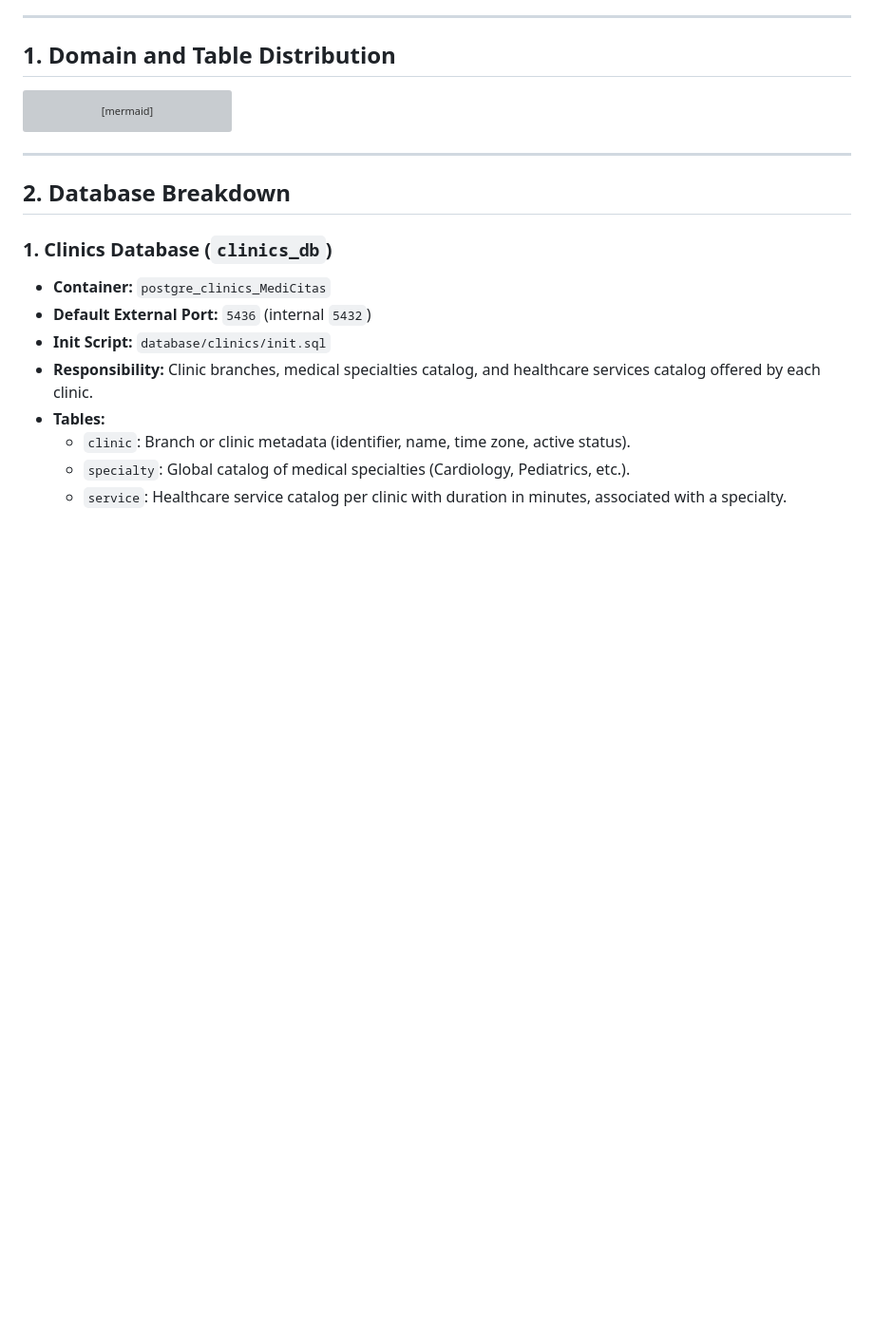
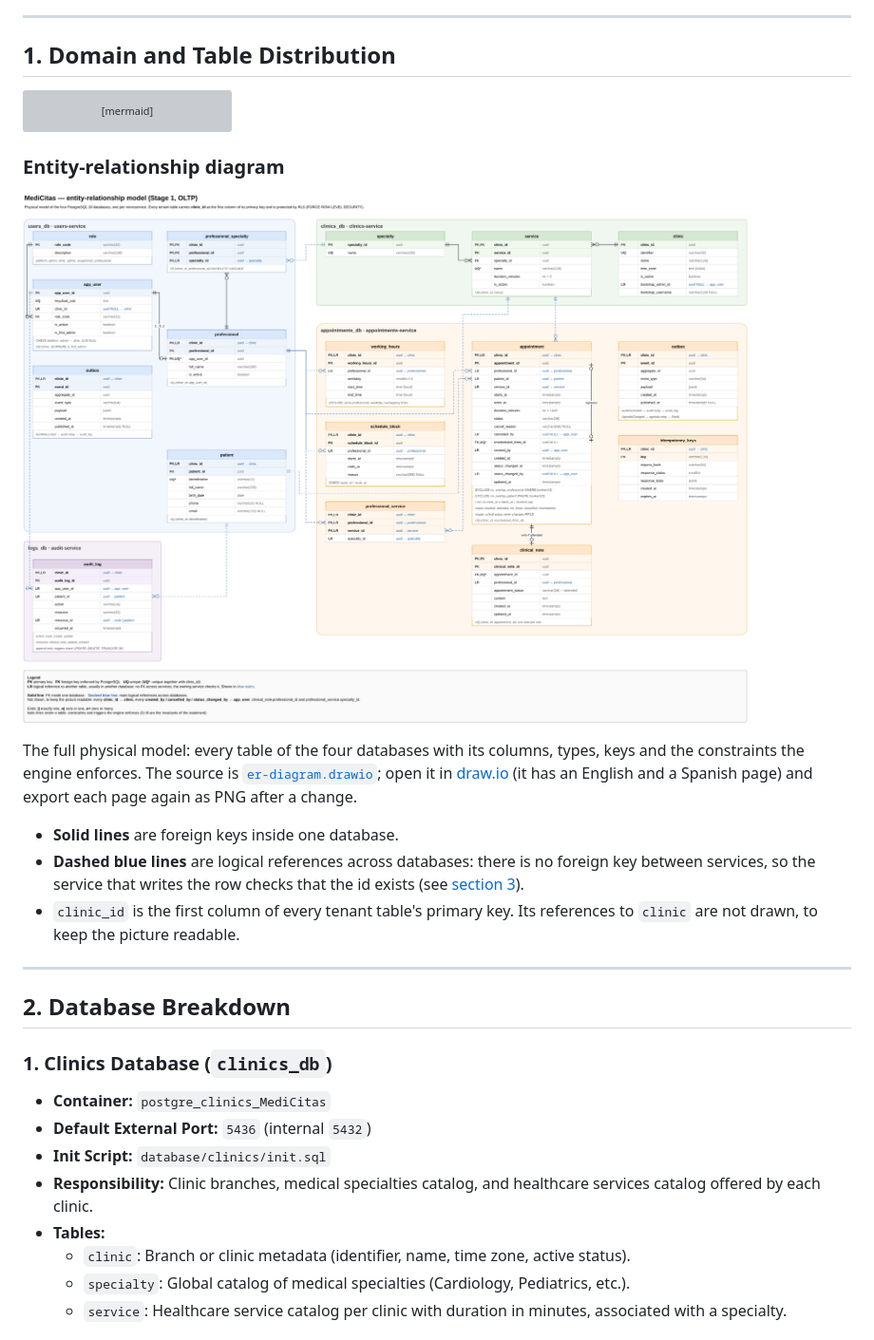
Before and after one commit to ErikZF/MediCitas, a Markdown page: docs/database.md, the part around the change. Shown at 95% size. Rendered like a GitHub page; pictures changed too: docs/er-diagram.drawio.png; blank space fills up the shorter version; grey boxes are pictures that could not be loaded.

````diff
--- a/docs/database.md
+++ b/docs/database.md
@@ -61,6 +61,22 @@ flowchart TD
     audit_log -.->|logical app_user_id| app_user
     audit_log -.->|logical patient_id| patient
 ```
+
+### Entity-relationship diagram
+
+[![MediCitas ER diagram](er-diagram.drawio.png)](er-diagram.drawio.png)
+
+The full physical model: every table of the four databases with its columns, types,
+keys and the constraints the engine enforces. The source is
+[`er-diagram.drawio`](er-diagram.drawio); open it in [draw.io](https://app.diagrams.net)
+(it has an English and a Spanish page) and export each page again as PNG after a change.
+
+- **Solid lines** are foreign keys inside one database.
+- **Dashed blue lines** are logical references across databases: there is no foreign
+  key between services, so the service that writes the row checks that the id exists
+  (see [section 3](#3-referential-integrity-in-microservices)).
+- `clinic_id` is the first column of every tenant table's primary key. Its references
+  to `clinic` are not drawn, to keep the picture readable.
 
 ---
 
````
Also changed, not shown: docs/database.es.md (+17 -0 lines), docs/er-diagram.es.drawio.png (added), 1 other file.
